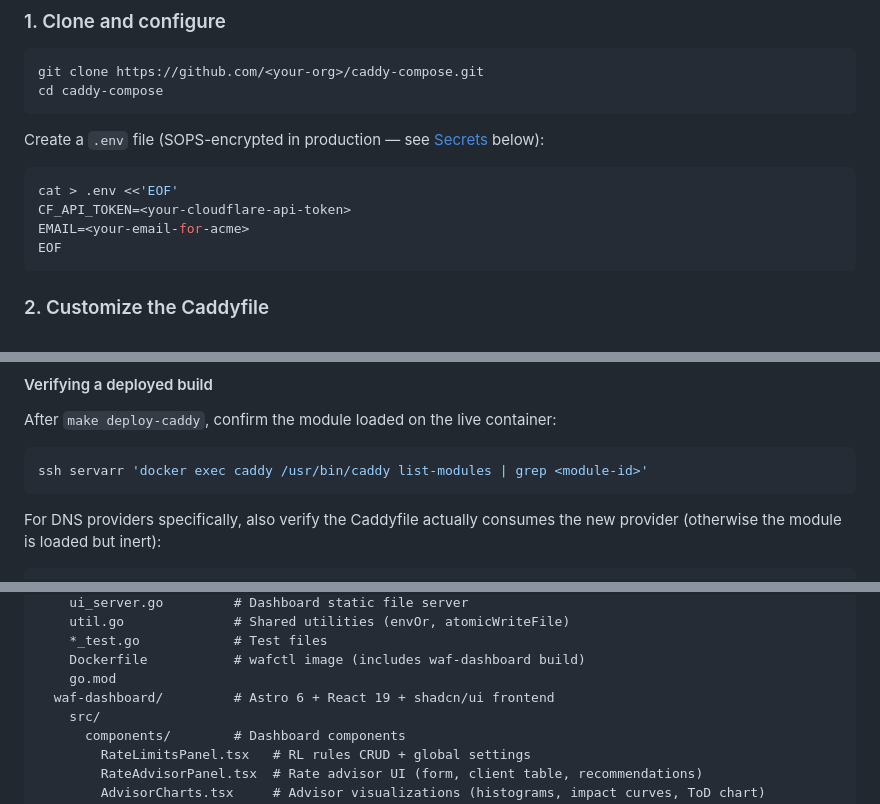
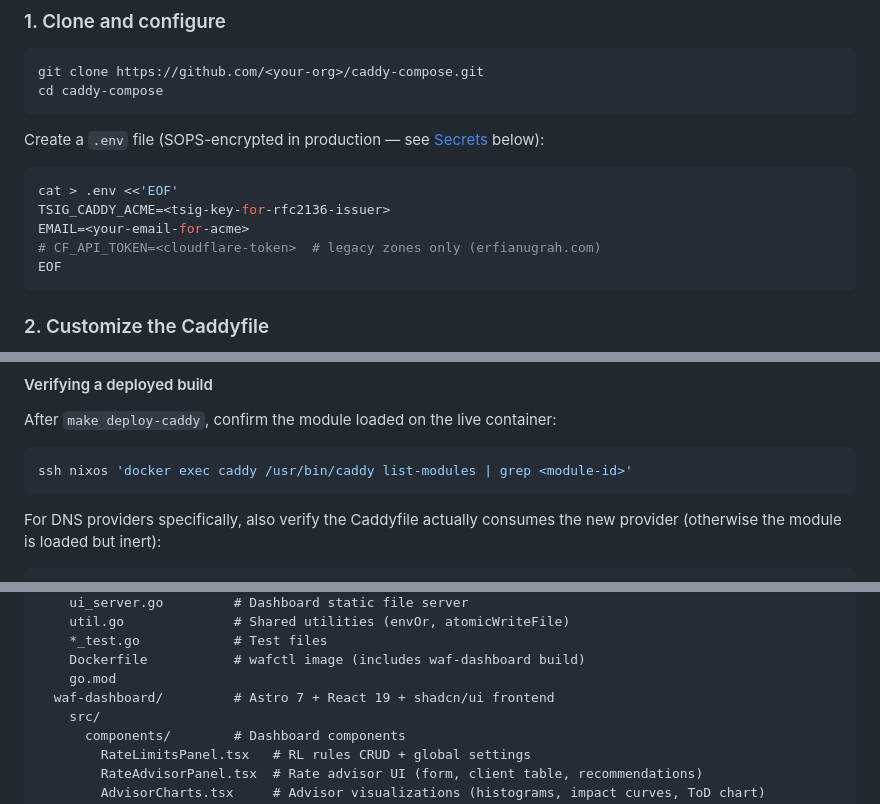
Before and after one commit to erfianugrah/caddy-compose, a Markdown page: README.md, 3 parts joined by grey strips. GitHub-like rendering.

Commit message:
docs: fix leftover ssh servarr / Astro 6 / .env example drift in README + PLAN

````diff
--- a/README.md
+++ b/README.md
@@ -47,8 +47,9 @@ Create a `.env` file (SOPS-encrypted in production — see [Secrets](#secrets) b
 
 ```bash
 cat > .env <<'EOF'
-CF_API_TOKEN=<your-cloudflare-api-token>
+TSIG_CADDY_ACME=<tsig-key-for-rfc2136-issuer>
 EMAIL=<your-email-for-acme>
+# CF_API_TOKEN=<cloudflare-token>  # legacy zones only (erfianugrah.com)
 EOF
 ```
 
@@ -197,7 +198,7 @@ The trade-off: pinned modules don't pick up upstream security fixes on rebuild,
 After `make deploy-caddy`, confirm the module loaded on the live container:
 
 ```bash
-ssh servarr 'docker exec caddy /usr/bin/caddy list-modules | grep <module-id>'
+ssh nixos 'docker exec caddy /usr/bin/caddy list-modules | grep <module-id>'
 ```
 
 For DNS providers specifically, also verify the Caddyfile actually consumes the new provider (otherwise the module is loaded but inert):
@@ -684,7 +685,7 @@ caddy-compose/
     *_test.go            # Test files
     Dockerfile           # wafctl image (includes waf-dashboard build)
     go.mod
-  waf-dashboard/         # Astro 6 + React 19 + shadcn/ui frontend
+  waf-dashboard/         # Astro 7 + React 19 + shadcn/ui frontend
     src/
       components/        # Dashboard components
         RateLimitsPanel.tsx   # RL rules CRUD + global settings
````
Also changed, not shown: PLAN.md (+1 -1 lines).
